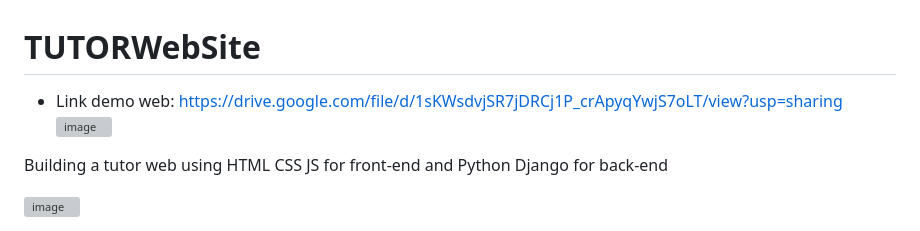
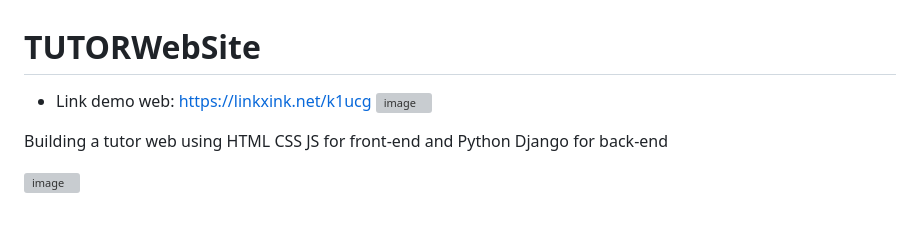
Before and after one commit to wanghui070404/tutorWebSite, a Markdown page: README.md, the part around the change. Drawn GitHub-style; grey boxes are pictures that could not be loaded.

```diff
--- a/README.md
+++ b/README.md
@@ -1,5 +1,5 @@
 # TUTORWebSite
-- Link demo web: https://drive.google.com/file/d/1sKWsdvjSR7jDRCj1P_crApyqYwjS7oLT/view?usp=sharing
+- Link demo web: https://linkxink.net/k1ucg
 ![image](https://github.com/wanghui070404/tutorWebSite/assets/163686506/24e2fc57-d7c9-43d5-9f27-dcc740fcad3f)
 
 Building a tutor web using HTML CSS JS for front-end and Python Django for back-end
```
